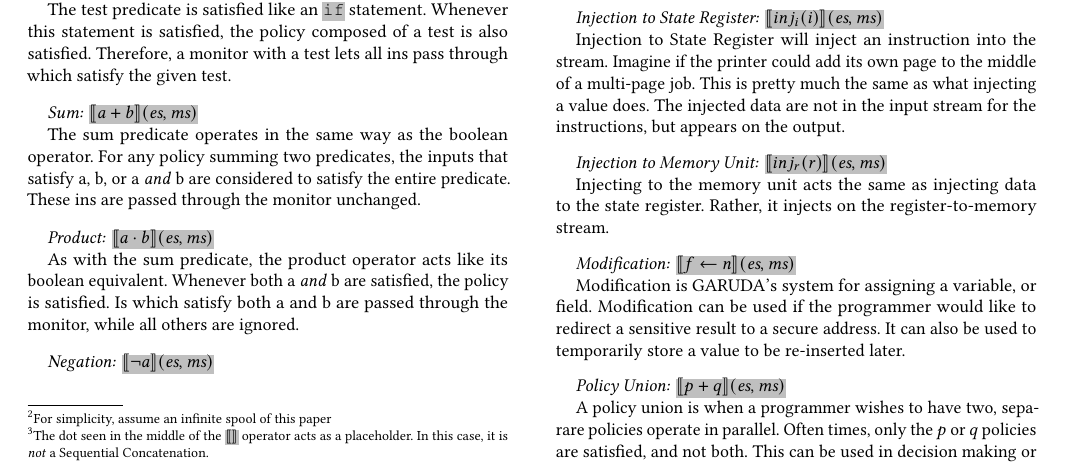
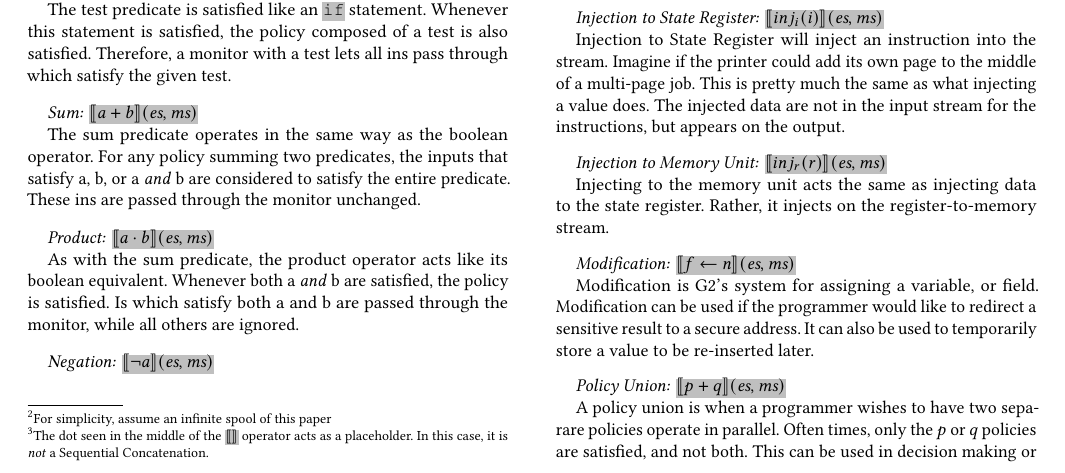
Before and after one commit to seftonsg/Garuda-2.0-Paper, a LaTeX paper (Garuda2.0.tex): part of page 6 of 9, cut so that both start at the same text. Compiled offline with pdfLaTeX.

Commit message:
update minor grammar issues I forgot to commit before merging because I'm *smart*

```diff
--- a/Garuda2.0.tex
+++ b/Garuda2.0.tex
@@ -833,13 +833,13 @@ Finally, we will release this code, compiler, and language on GitHub.
 
         \paragraph{Modification:}
           \shdtt{$\interp { f \leftarrow n }(\mathit{es}, \mathit{ms})$} \par
-          Modification is \oldname's system for assigning a variable, or field.
+          Modification is \sysname's system for assigning a variable, or field.
           Modification can be used if the programmer would like to redirect a sensitive result to a secure address.
           It can also be used to temporarily store a value to be re-inserted later.
 
         \paragraph{Policy Union:}
           \shdtt{$\interp { p + q }(\mathit{es}, \mathit{ms})$} \par
-          A policy union is when a programmer wishes to have two, separare policies operate in parallel.
+          A policy union is when a programmer wishes to have two separare policies operate in parallel.
           Often times, only the $p$ or $q$ policies are satisfied, and not both.
           This can be used in decision making or if the user wants to apply one policy to the results and a different one to the actions.
           In this case, they would also use the slicing rules.
```
